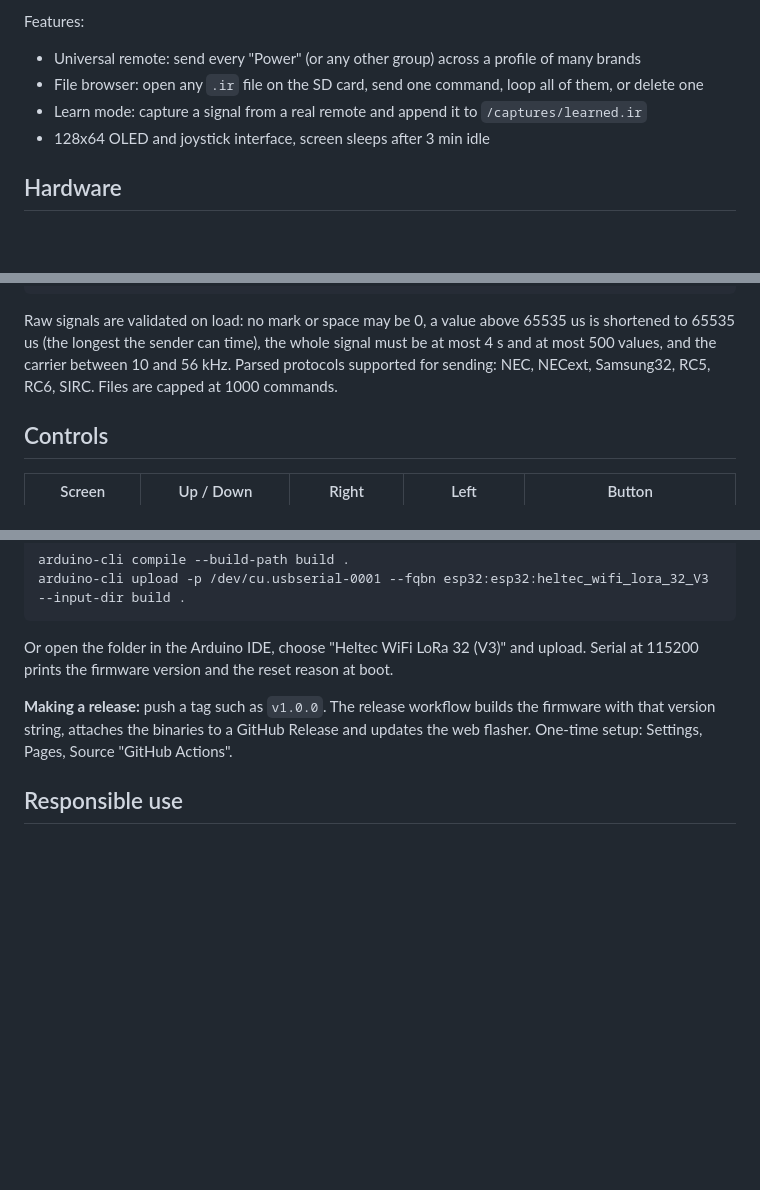
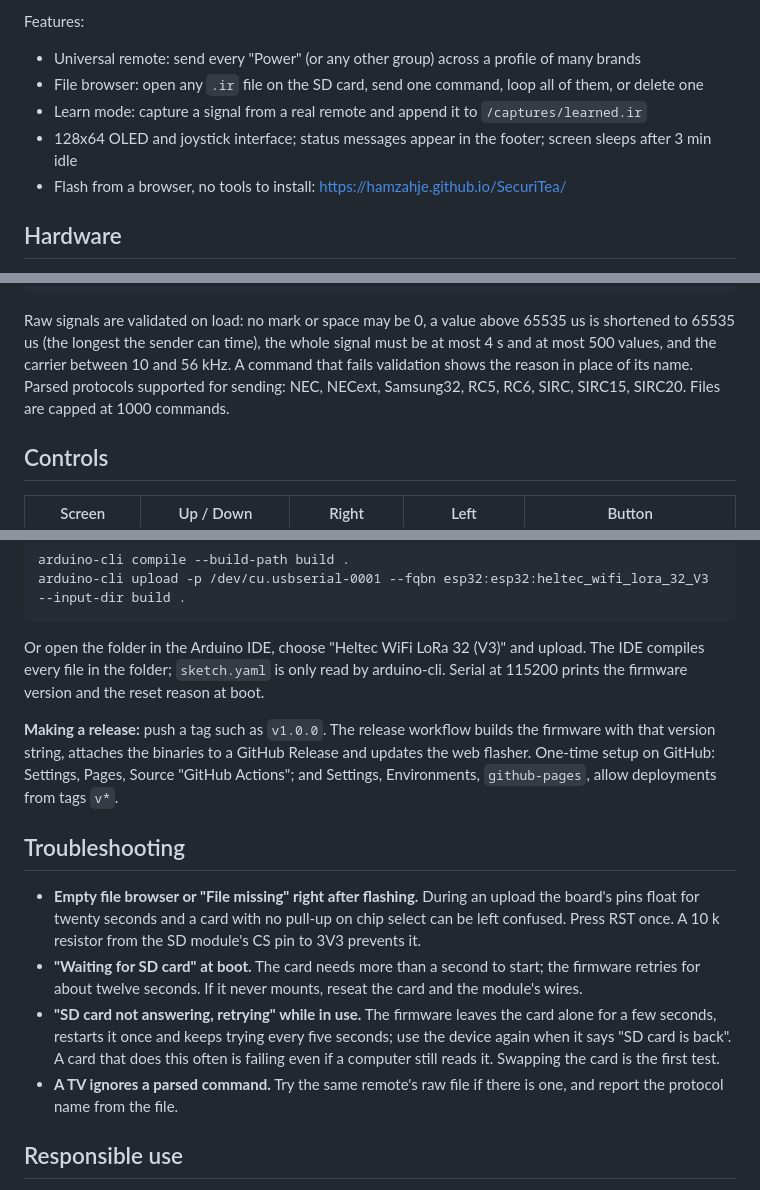
Before and after one commit to HamzahJE/SecuriTea, a Markdown page: README.md, 3 parts joined by grey strips. Drawn GitHub-style; blank space fills up the shorter version.

Commit message:
Document troubleshooting, supported Sony variants and the release settings

````diff
--- a/README.md
+++ b/README.md
@@ -10,7 +10,8 @@ Features:
 - Universal remote: send every "Power" (or any other group) across a profile of many brands
 - File browser: open any `.ir` file on the SD card, send one command, loop all of them, or delete one
 - Learn mode: capture a signal from a real remote and append it to `/captures/learned.ir`
-- 128x64 OLED and joystick interface, screen sleeps after 3 min idle
+- 128x64 OLED and joystick interface; status messages appear in the footer; screen sleeps after 3 min idle
+- Flash from a browser, no tools to install: <https://hamzahje.github.io/SecuriTea/>
 
 ## Hardware
 
@@ -91,9 +92,9 @@ command: 08 00 00 00
 
 Raw signals are validated on load: no mark or space may be 0, a value above 65535 us is
 shortened to 65535 us (the longest the sender can time), the whole signal must be at most 4 s
-and at most 500 values, and the carrier between 10 and 56 kHz. Parsed
-protocols supported for sending: NEC, NECext, Samsung32, RC5, RC6, SIRC. Files are capped at
-1000 commands.
+and at most 500 values, and the carrier between 10 and 56 kHz. A command that fails validation
+shows the reason in place of its name. Parsed protocols supported for sending: NEC, NECext,
+Samsung32, RC5, RC6, SIRC, SIRC15, SIRC20. Files are capped at 1000 commands.
 
 ## Controls
 
@@ -119,12 +120,28 @@ arduino-cli compile --build-path build .
 arduino-cli upload -p /dev/cu.usbserial-0001 --fqbn esp32:esp32:heltec_wifi_lora_32_V3 --input-dir build .
 ```
 
-Or open the folder in the Arduino IDE, choose "Heltec WiFi LoRa 32 (V3)" and upload.
+Or open the folder in the Arduino IDE, choose "Heltec WiFi LoRa 32 (V3)" and upload. The IDE
+compiles every file in the folder; `sketch.yaml` is only read by arduino-cli.
 Serial at 115200 prints the firmware version and the reset reason at boot.
 
 **Making a release:** push a tag such as `v1.0.0`. The release workflow builds the firmware with that
 version string, attaches the binaries to a GitHub Release and updates the web flasher. One-time
-setup: Settings, Pages, Source "GitHub Actions".
+setup on GitHub: Settings, Pages, Source "GitHub Actions"; and Settings, Environments, `github-pages`,
+allow deployments from tags `v*`.
+
+## Troubleshooting
+
+- **Empty file browser or "File missing" right after flashing.** During an upload the board's pins
+  float for twenty seconds and a card with no pull-up on chip select can be left confused. Press RST
+  once. A 10 k resistor from the SD module's CS pin to 3V3 prevents it.
+- **"Waiting for SD card" at boot.** The card needs more than a second to start; the firmware retries
+  for about twelve seconds. If it never mounts, reseat the card and the module's wires.
+- **"SD card not answering, retrying" while in use.** The firmware leaves the card alone for a few
+  seconds, restarts it once and keeps trying every five seconds; use the device again when it says
+  "SD card is back". A card that does this often is failing even if a computer still reads it.
+  Swapping the card is the first test.
+- **A TV ignores a parsed command.** Try the same remote's raw file if there is one, and report the
+  protocol name from the file.
 
 ## Responsible use
 
````
